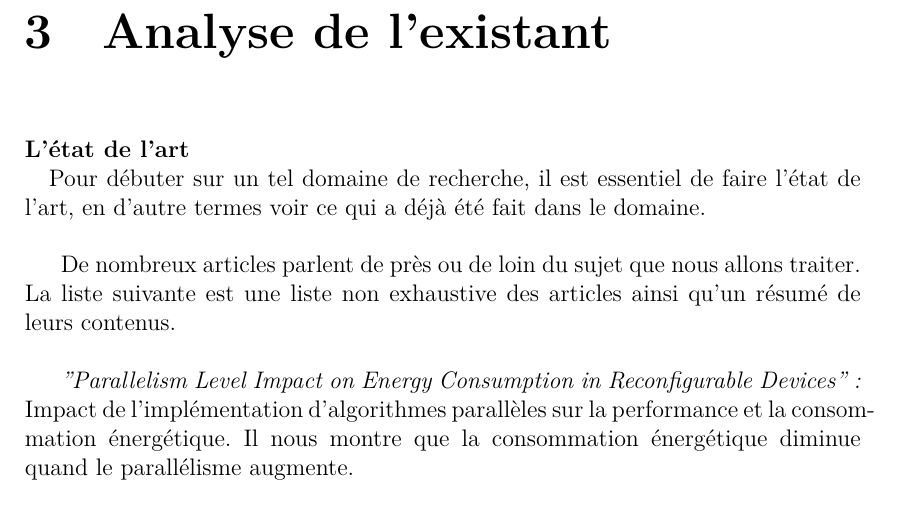
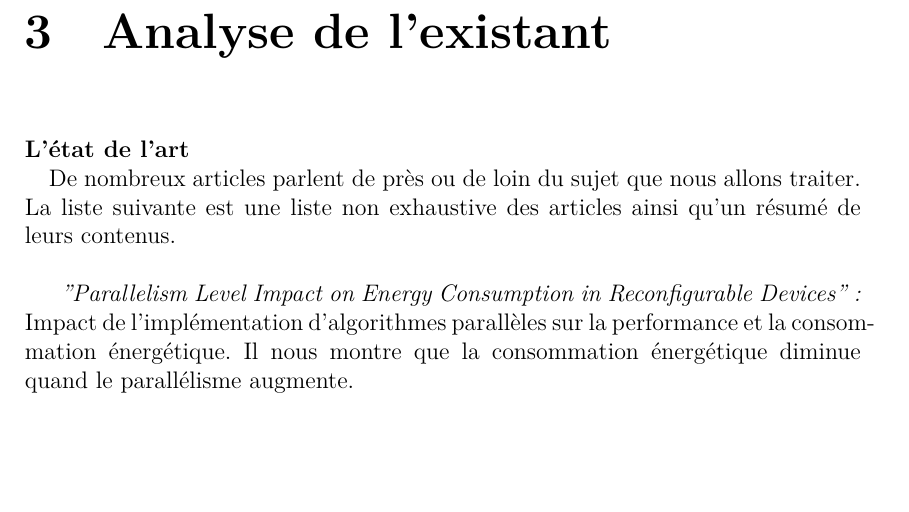
Before and after one commit to prometheus45/TER-2013-2014, a LaTeX document (Rapport-intermediaire/Rapport-TER.tex, which reads Rapport-intermediaire/analyse.tex): part of page 6 of 15, cut so that both start at the same text, the shorter picture padded with empty space. Compiled offline with XeLaTeX.

Commit message:
fix de transition entre 2 et 3

```diff
--- a/Rapport-intermediaire/analyse.tex
+++ b/Rapport-intermediaire/analyse.tex
@@ -1,8 +1,6 @@
 \chapter{Analyse de l'existant}
 
 \paragraph{L'état de l'art \\}
-	Pour débuter sur un tel domaine de recherche, il est essentiel de faire l'état de l'art, en d'autre termes voir ce qui a déjà été fait dans le domaine. \\
-
 	De nombreux articles parlent de près ou de loin du sujet que nous allons traiter. \\
 	La liste suivante est une liste non exhaustive des articles ainsi qu'un résumé de leurs contenus. \\
 
```
